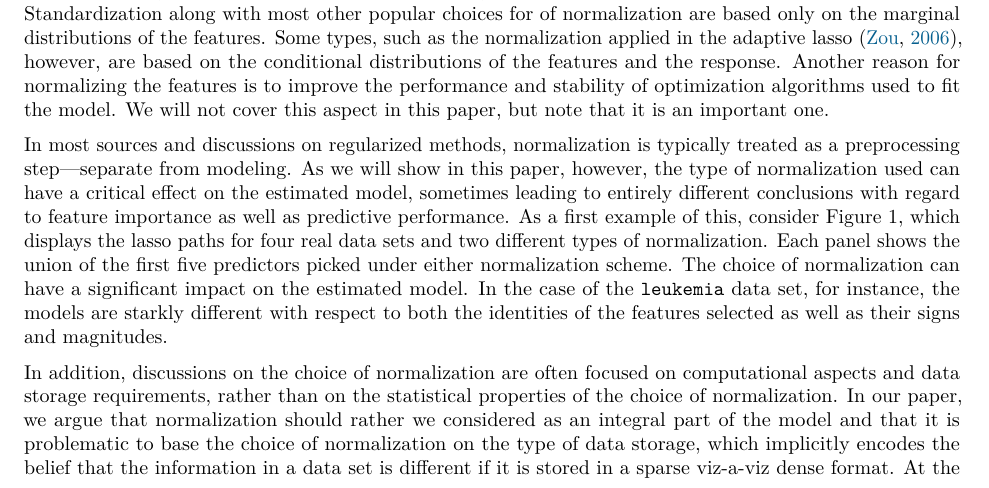
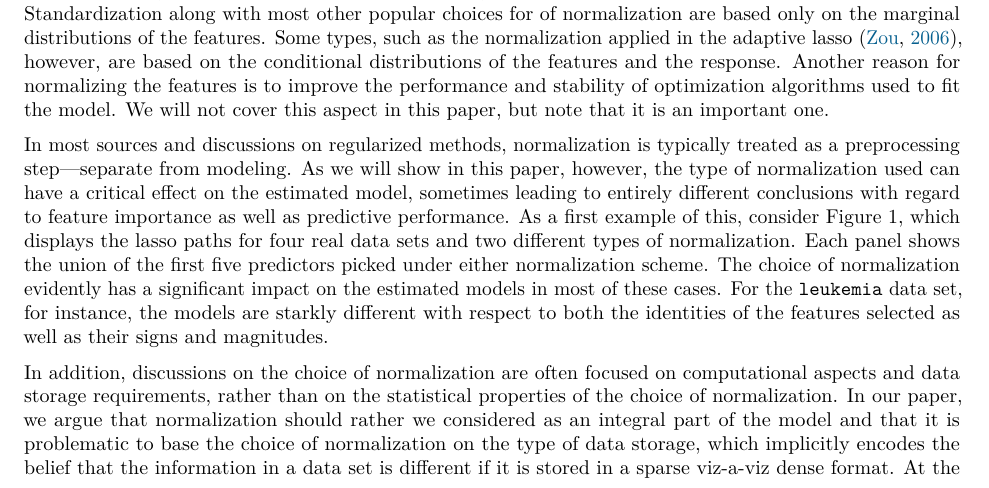
Before and after one commit to jolars/normreg, a LaTeX paper (paper/main.tex, which reads paper/tex/introduction.tex): part of page 2 of 28, cut so that both start at the same text. Compiled offline with pdfLaTeX.

Commit message:
refactor: rephrase paragraph about figure 1 results

```diff
--- a/paper/tex/introduction.tex
+++ b/paper/tex/introduction.tex
@@ -47,10 +47,10 @@ leading to entirely different conclusions with regard to feature importance as w
 predictive performance. As a first example of this, consider \Cref{fig:realdata-paths},
 which displays the lasso paths for four real data sets and two different types of
 normalization. Each panel shows the union of the first five predictors picked under either
-normalization scheme. The choice of normalization can have a significant impact on the
-estimated model. In the case of the \texttt{leukemia} data set, for instance, the models
-are starkly different with respect to both the identities of the features selected as well
-as their signs and magnitudes.
+normalization scheme. The choice of normalization evidently has a significant impact on the
+estimated models in most of these cases. For the \texttt{leukemia} data set, for instance,
+the models are starkly different with respect to both the identities of the features
+selected as well as their signs and magnitudes.
 
 \begin{figure}[bpt]
   \centering
```
